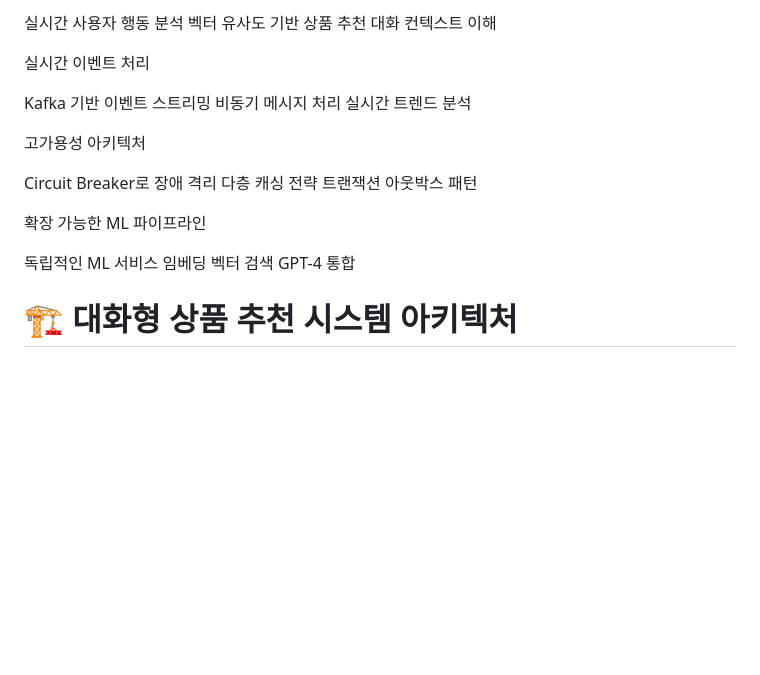
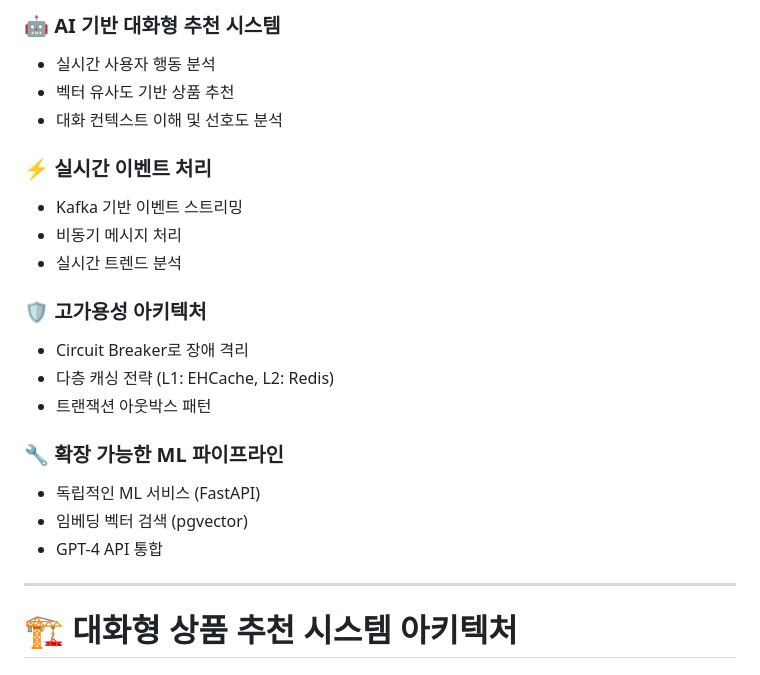
Before and after one commit to Imadeveloperrr/shopingmall, a Markdown page: README.md, the part around the change printed below. Drawn GitHub-style; blank space fills up the shorter version.

```diff
--- a/README.md
+++ b/README.md
@@ -85,30 +73,25 @@ AI 기반 대화형 추천 시스템
 
-실시간 사용자 행동 분석
-벡터 유사도 기반 상품 추천
-대화 컨텍스트 이해
+### 🤖 AI 기반 대화형 추천 시스템
+- 실시간 사용자 행동 분석
+- 벡터 유사도 기반 상품 추천
+- 대화 컨텍스트 이해 및 선호도 분석
 
+### ⚡ 실시간 이벤트 처리
+- Kafka 기반 이벤트 스트리밍
+- 비동기 메시지 처리
+- 실시간 트렌드 분석
 
-실시간 이벤트 처리
+### 🛡️ 고가용성 아키텍처
+- Circuit Breaker로 장애 격리
+- 다층 캐싱 전략 (L1: EHCache, L2: Redis)
+- 트랜잭션 아웃박스 패턴
 
-Kafka 기반 이벤트 스트리밍
-비동기 메시지 처리
-실시간 트렌드 분석
+### 🔧 확장 가능한 ML 파이프라인
+- 독립적인 ML 서비스 (FastAPI)
+- 임베딩 벡터 검색 (pgvector)
+- GPT-4 API 통합
 
-
-고가용성 아키텍처
-
-Circuit Breaker로 장애 격리
-다층 캐싱 전략
-트랜잭션 아웃박스 패턴
-
-
-확장 가능한 ML 파이프라인
-
-독립적인 ML 서비스
-임베딩 벡터 검색
-GPT-4 통합
-
-
+---
 
 # 🏗️ 대화형 상품 추천 시스템 아키텍처
 
```
Also changed, not shown: other parts of README.md (+51 -63 lines).
